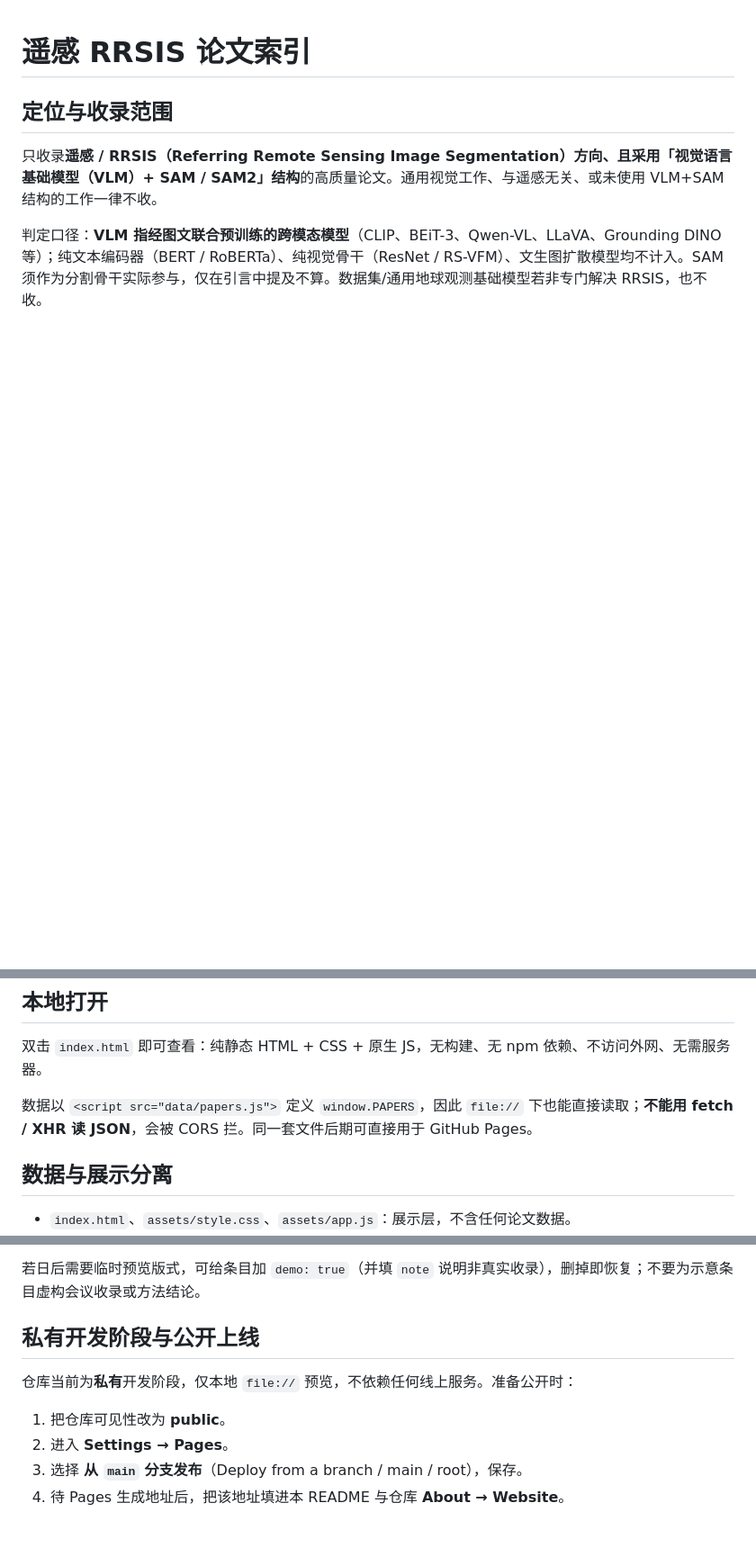
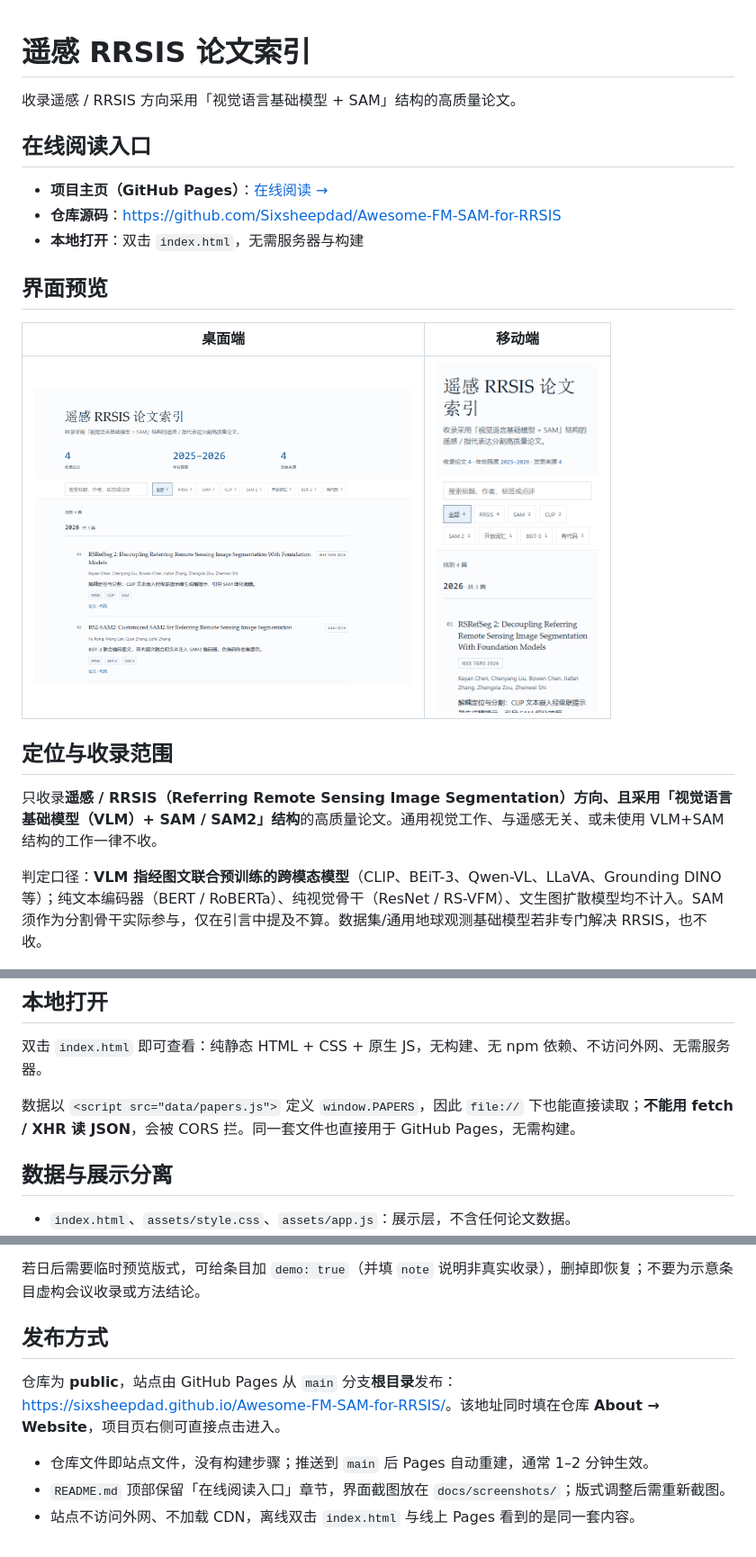
Before and after one commit to Sixsheepdad/Awesome-FM-SAM-for-RRSIS, a Markdown page: README.md, 3 parts joined by grey strips. Shown at 90% size. Drawn GitHub-style; pictures changed too: docs/screenshots/ui-desktop.png (added), docs/screenshots/ui-mobile.png (added); blank space fills up the shorter version.

Commit message:
docs: 加入在线阅读入口与界面预览，说明 Pages 发布方式

```diff
--- a/README.md
+++ b/README.md
@@ -1,4 +1,18 @@
 # 遥感 RRSIS 论文索引
+
+收录遥感 / RRSIS 方向采用「视觉语言基础模型 + SAM」结构的高质量论文。
+
+## 在线阅读入口
+
+- **项目主页（GitHub Pages）**：[在线阅读 →](https://sixsheepdad.github.io/Awesome-FM-SAM-for-RRSIS/)
+- **仓库源码**：https://github.com/Sixsheepdad/Awesome-FM-SAM-for-RRSIS
+- **本地打开**：双击 `index.html`，无需服务器与构建
+
+## 界面预览
+
+| 桌面端 | 移动端 |
+| --- | --- |
+| <img src="docs/screenshots/ui-desktop.png" width="420" alt="桌面端界面"> | <img src="docs/screenshots/ui-mobile.png" width="180" alt="移动端界面"> |
 
 ## 定位与收录范围
 
@@ -10,7 +24,7 @@
 
 双击 `index.html` 即可查看：纯静态 HTML + CSS + 原生 JS，无构建、无 npm 依赖、不访问外网、无需服务器。
 
-数据以 `<script src="data/papers.js">` 定义 `window.PAPERS`，因此 `file://` 下也能直接读取；**不能用 fetch / XHR 读 JSON**，会被 CORS 拦。同一套文件后期可直接用于 GitHub Pages。
+数据以 `<script src="data/papers.js">` 定义 `window.PAPERS`，因此 `file://` 下也能直接读取；**不能用 fetch / XHR 读 JSON**，会被 CORS 拦。同一套文件也直接用于 GitHub Pages，无需构建。
 
 ## 数据与展示分离
 
@@ -49,11 +63,10 @@
 
 若日后需要临时预览版式，可给条目加 `demo: true`（并填 `note` 说明非真实收录），删掉即恢复；不要为示意条目虚构会议收录或方法结论。
 
-## 私有开发阶段与公开上线
+## 发布方式
 
-仓库当前为**私有**开发阶段，仅本地 `file://` 预览，不依赖任何线上服务。准备公开时：
+仓库为 **public**，站点由 GitHub Pages 从 `main` 分支**根目录**发布：<https://sixsheepdad.github.io/Awesome-FM-SAM-for-RRSIS/>。该地址同时填在仓库 **About → Website**，项目页右侧可直接点击进入。
 
-1. 把仓库可见性改为 **public**。
-2. 进入 **Settings → Pages**。
-3. 选择 **从 `main` 分支发布**（Deploy from a branch / main / root），保存。
-4. 待 Pages 生成地址后，把该地址填进本 README 与仓库 **About → Website**。
+- 仓库文件即站点文件，没有构建步骤；推送到 `main` 后 Pages 自动重建，通常 1–2 分钟生效。
+- `README.md` 顶部保留「在线阅读入口」章节，界面截图放在 `docs/screenshots/`；版式调整后需重新截图。
+- 站点不访问外网、不加载 CDN，离线双击 `index.html` 与线上 Pages 看到的是同一套内容。
```
